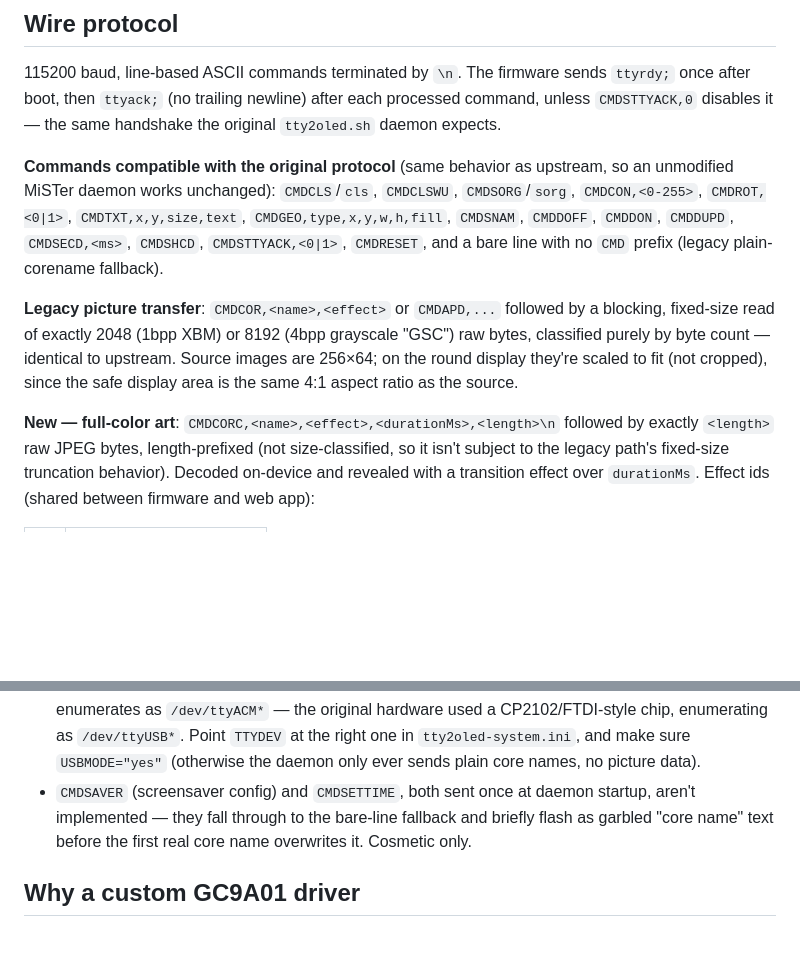
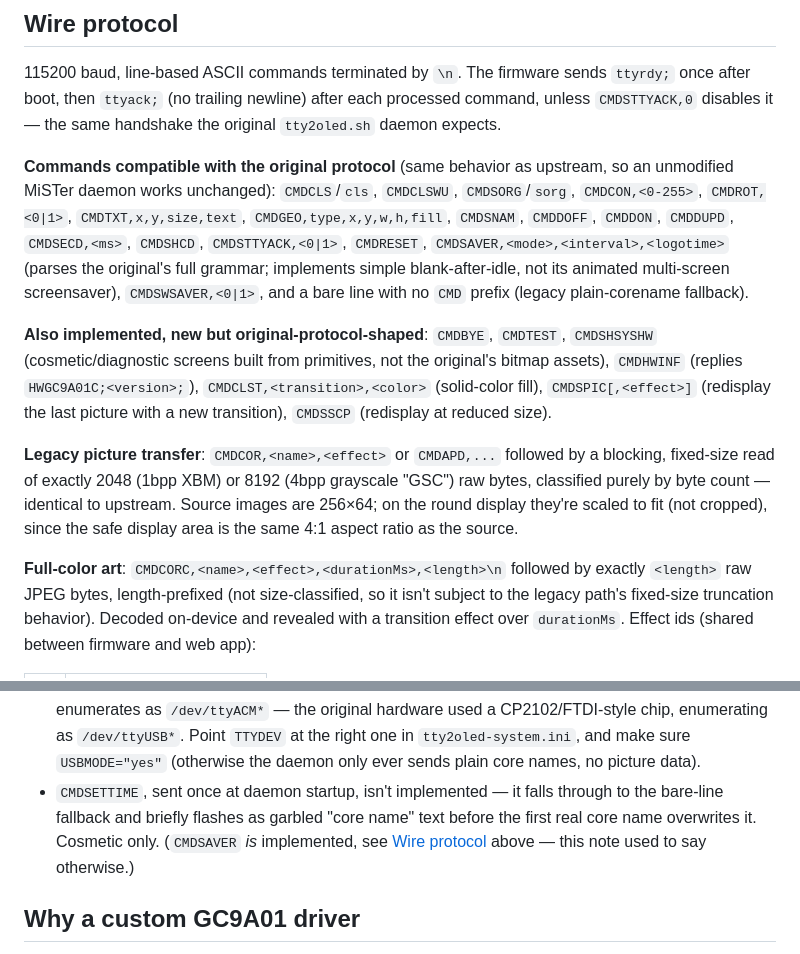
Before and after one commit to doccaz/mister-tty2oled-gc9a01, a Markdown page: README.md, 2 parts joined by grey strips. Drawn GitHub-style; blank space fills up the shorter version.

```diff
--- a/README.md
+++ b/README.md
@@ -117,8 +163,17 @@ upstream, so an unmodified MiSTer daemon works unchanged):
 `CMDCLS`/`cls`, `CMDCLSWU`, `CMDSORG`/`sorg`, `CMDCON,<0-255>`,
 `CMDROT,<0|1>`, `CMDTXT,x,y,size,text`, `CMDGEO,type,x,y,w,h,fill`,
 `CMDSNAM`, `CMDDOFF`, `CMDDON`, `CMDDUPD`, `CMDSECD,<ms>`, `CMDSHCD`,
-`CMDSTTYACK,<0|1>`, `CMDRESET`, and a bare line with no `CMD` prefix
-(legacy plain-corename fallback).
+`CMDSTTYACK,<0|1>`, `CMDRESET`, `CMDSAVER,<mode>,<interval>,<logotime>`
+(parses the original's full grammar; implements simple blank-after-idle,
+not its animated multi-screen screensaver), `CMDSWSAVER,<0|1>`, and a
+bare line with no `CMD` prefix (legacy plain-corename fallback).
+
+**Also implemented, new but original-protocol-shaped**: `CMDBYE`,
+`CMDTEST`, `CMDSHSYSHW` (cosmetic/diagnostic screens built from
+primitives, not the original's bitmap assets), `CMDHWINF` (replies
+`HWGC9A01C;<version>;`), `CMDCLST,<transition>,<color>` (solid-color
+fill), `CMDSPIC[,<effect>]` (redisplay the last picture with a new
+transition), `CMDSSCP` (redisplay at reduced size).
 
 **Legacy picture transfer**: `CMDCOR,<name>,<effect>` or `CMDAPD,...`
 followed by a blocking, fixed-size read of exactly 2048 (1bpp XBM) or
@@ -127,7 +182,7 @@ identical to upstream. Source images are 256×64; on the round display
 they're scaled to fit (not cropped), since the safe display area is the
 same 4:1 aspect ratio as the source.
 
-**New — full-color art**: `CMDCORC,<name>,<effect>,<durationMs>,<length>\n`
+**Full-color art**: `CMDCORC,<name>,<effect>,<durationMs>,<length>\n`
 followed by exactly `<length>` raw JPEG bytes, length-prefixed (not
 size-classified, so it isn't subject to the legacy path's fixed-size
 truncation behavior). Decoded on-device and revealed with a transition
@@ -172,10 +253,11 @@ This firmware was checked against the actual `tty2oled.sh` daemon script
   `/dev/ttyUSB*`. Point `TTYDEV` at the right one in
   `tty2oled-system.ini`, and make sure `USBMODE="yes"` (otherwise the
   daemon only ever sends plain core names, no picture data).
-- `CMDSAVER` (screensaver config) and `CMDSETTIME`, both sent once at
-  daemon startup, aren't implemented — they fall through to the bare-line
-  fallback and briefly flash as garbled "core name" text before the first
-  real core name overwrites it. Cosmetic only.
+- `CMDSETTIME`, sent once at daemon startup, isn't implemented — it
+  falls through to the bare-line fallback and briefly flashes as garbled
+  "core name" text before the first real core name overwrites it.
+  Cosmetic only. (`CMDSAVER` *is* implemented, see [Wire
+  protocol](#wire-protocol) above — this note used to say otherwise.)
 
 ## Why a custom GC9A01 driver
 
```
Also changed, not shown: other parts of README.md (+97 -23 lines).
